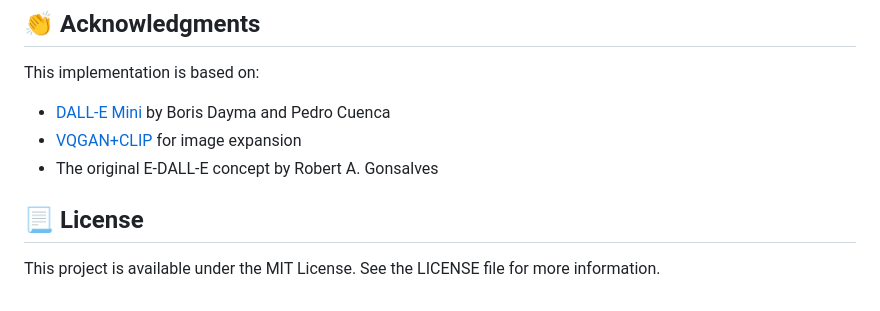
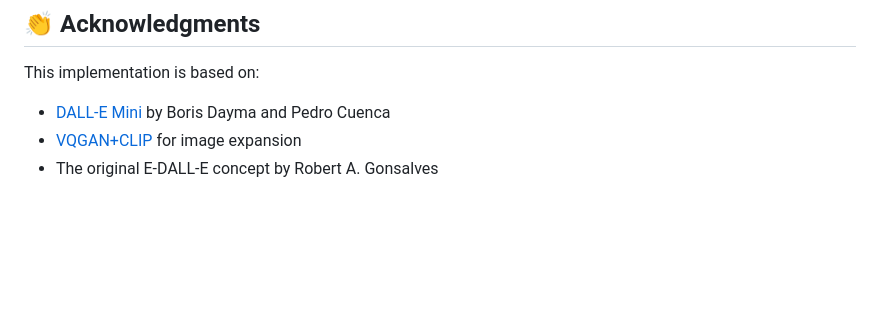
Before and after one commit to ayus1234/E-DALL-E-Image-Generation-and-Expansion-System, a Markdown page: README.md, the part around the change. GitHub-like rendering; blank space fills up the shorter version.

```diff
--- a/README.md
+++ b/README.md
@@ -156,7 +156,3 @@ This implementation is based on:
 - [DALL-E Mini](https://github.com/borisdayma/dalle-mini) by Boris Dayma and Pedro Cuenca
 - [VQGAN+CLIP](https://github.com/patil-suraj/vqgan-jax) for image expansion
 - The original E-DALL-E concept by Robert A. Gonsalves
-
-## 📃 License
-
-This project is available under the MIT License. See the LICENSE file for more information.
```
